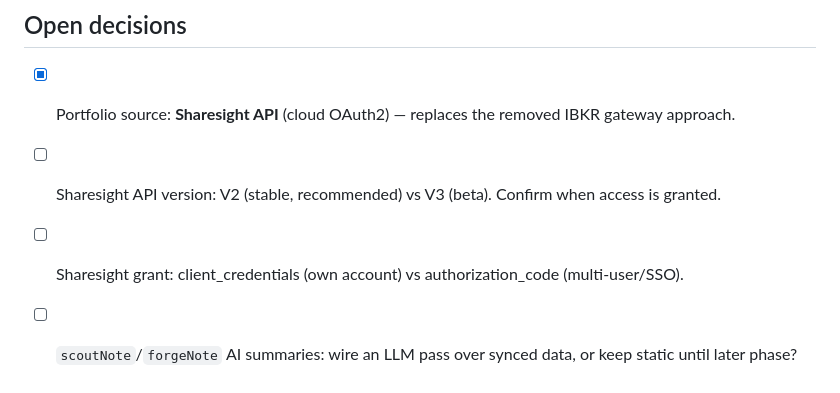
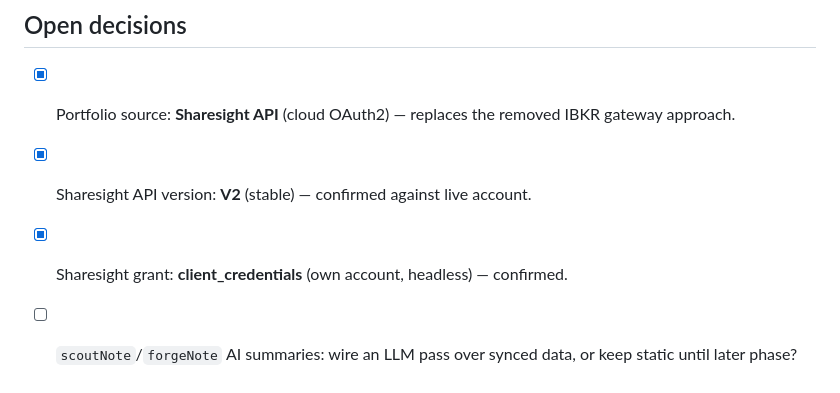
Before and after one commit to Danfraga33/admin_dashboard, a Markdown page: docs/plan.md, the part around one of its changes. Drawn GitHub-style.

```diff
--- a/docs/plan.md
+++ b/docs/plan.md
@@ -124,6 +124,6 @@ Target shape needed by [atlas-data.ts](app/lib/atlas-data.ts) `Portfolio`: `tota
 
 ## Open decisions
 - [x] Portfolio source: **Sharesight API** (cloud OAuth2) — replaces the removed IBKR gateway approach.
-- [ ] Sharesight API version: V2 (stable, recommended) vs V3 (beta). Confirm when access is granted.
-- [ ] Sharesight grant: client_credentials (own account) vs authorization_code (multi-user/SSO).
+- [x] Sharesight API version: **V2** (stable) — confirmed against live account.
+- [x] Sharesight grant: **client_credentials** (own account, headless) — confirmed.
 - [ ] `scoutNote`/`forgeNote` AI summaries: wire an LLM pass over synced data, or keep static until later phase?
```
Also changed, not shown: other parts of docs/plan.md (+24 -24 lines).
